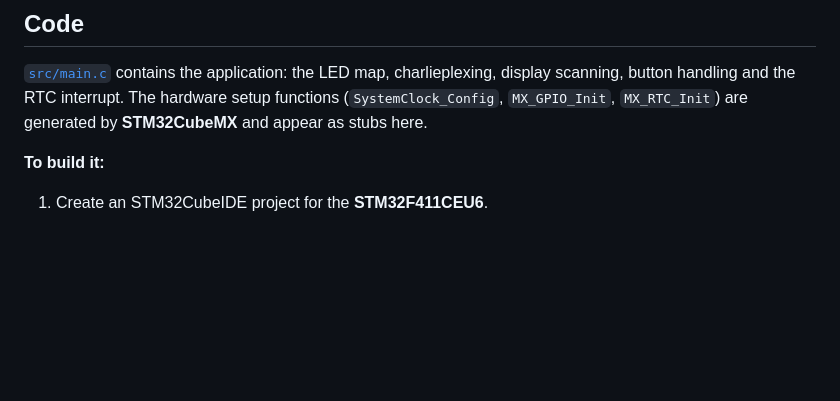
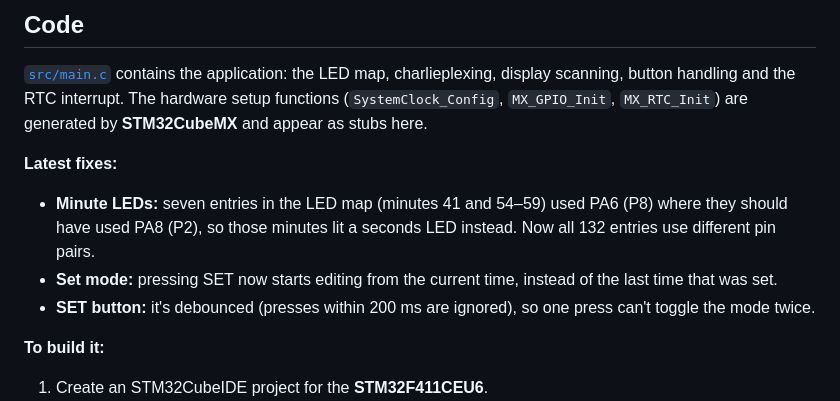
Before and after one commit to eshooper2008-cyber/charlieplex-clock, a Markdown page: README.md, the part around one of its changes. GitHub-like rendering; blank space fills up the shorter version.

```diff
--- a/README.md
+++ b/README.md
@@ -135,6 +138,11 @@ Clock board pins (`P1`–`P12` in the code comments) map to STM32 port A like th
 
 [`src/main.c`](src/main.c) contains the application: the LED map, charlieplexing, display scanning, button handling and the RTC interrupt. The hardware setup functions (`SystemClock_Config`, `MX_GPIO_Init`, `MX_RTC_Init`) are generated by **STM32CubeMX** and appear as stubs here.
 
+**Latest fixes:**
+- **Minute LEDs:** seven entries in the LED map (minutes 41 and 54–59) used PA6 (P8) where they should have used PA8 (P2), so those minutes lit a seconds LED instead. Now all 132 entries use different pin pairs.
+- **Set mode:** pressing SET now starts editing from the current time, instead of the last time that was set.
+- **SET button:** it's debounced (presses within 200 ms are ignored), so one press can't toggle the mode twice.
+
 **To build it:**
 1. Create an STM32CubeIDE project for the **STM32F411CEU6**.
 2. In CubeMX, enable the **LSE** crystal and the **RTC**, and the **HSE** at 25 MHz. Set PA0–PA10 and PA15 as GPIO, PB12 as an external interrupt on the falling edge (with the EXTI15_10 interrupt enabled), and PB13 / PB14 as inputs. Each button pin needs a pull-up.
```
Also changed, not shown: other parts of README.md (+10 -7 lines), docs/images/clock_angle.jpg (added), docs/images/clock_desk.jpg (added), docs/images/clock_front.jpg (added), docs/images/clock_pov_blur.jpg (added), 1 other file.
